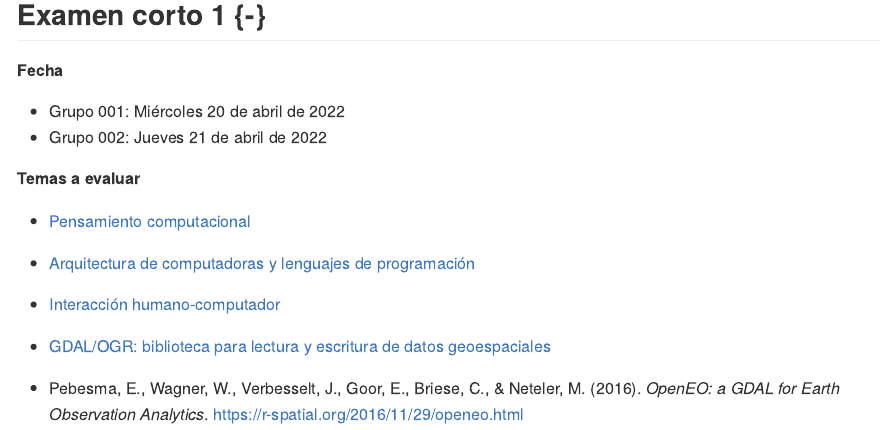
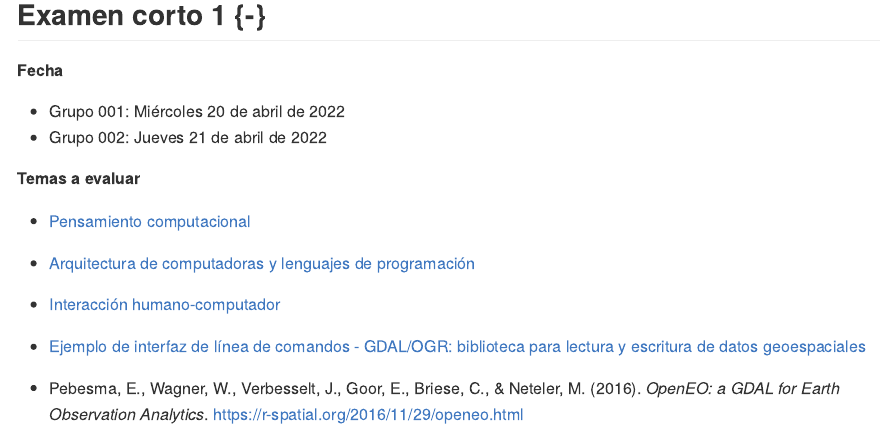
Before and after one commit to gf0604-procesamientodatosgeograficos/2022-i, an R Markdown document (96-examenes.Rmd): the page in a window 1100 px wide, from 210 px down. The pictures show the output file docs/96-examenes.md that the author committed with the source, drawn offline in the style of GitHub.

Commit message:
Modificar enlace a capítulo GDAL/OGR

```diff
--- a/96-examenes.Rmd
+++ b/96-examenes.Rmd
@@ -13,6 +13,6 @@
 - [Pensamiento computacional](https://gf0604-procesamientodatosgeograficos.github.io/2022-i/pensamiento-computacional.html)
 - [Arquitectura de computadoras y lenguajes de programación](https://gf0604-procesamientodatosgeograficos.github.io/2022-i/arquitectura-de-computadoras-y-lenguajes-de-programaci%C3%B3n.html)
 - [Interacción humano-computador](https://gf0604-procesamientodatosgeograficos.github.io/2022-i/interacci%C3%B3n-humano-computadora.html)
-- [GDAL/OGR: biblioteca para lectura y escritura de datos geoespaciales](https://gf0604-procesamientodatosgeograficos.github.io/2022-i/gdalogr-biblioteca-para-lectura-y-escritura-de-datos-geoespaciales.html)
+- [Ejemplo de interfaz de línea de comandos - GDAL/OGR: biblioteca para lectura y escritura de datos geoespaciales](https://gf0604-procesamientodatosgeograficos.github.io/2022-i/ejemplo-de-interfaz-de-l%C3%ADnea-de-comandos---gdalogr-biblioteca-para-lectura-y-escritura-de-datos-geoespaciales.html)
 
 - Pebesma, E., Wagner, W., Verbesselt, J., Goor, E., Briese, C., & Neteler, M. (2016). *OpenEO: a GDAL for Earth Observation Analytics*. https://r-spatial.org/2016/11/29/openeo.html
```
Also changed, not shown: docs/96-examenes.md, docs/search.json, 1 other file.
